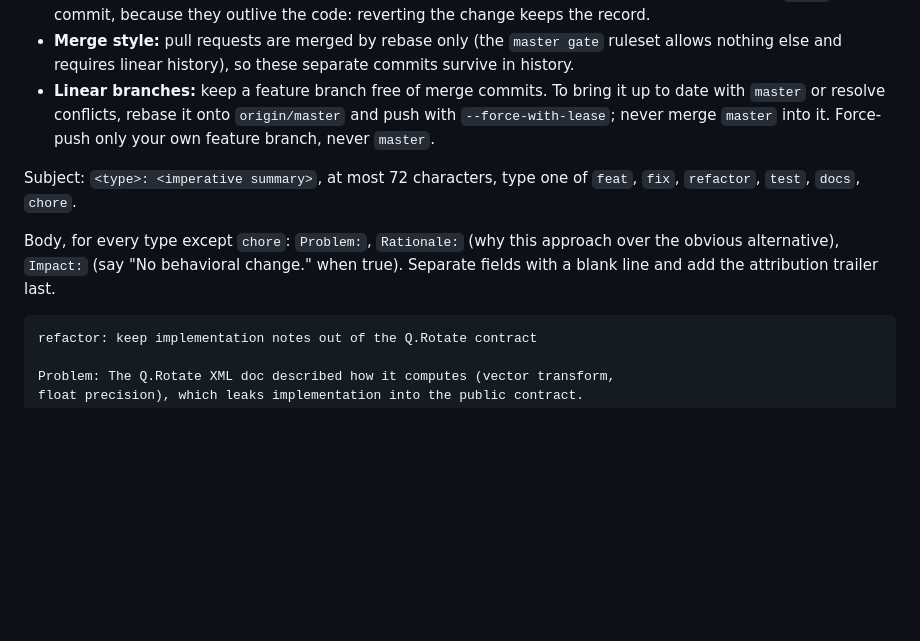
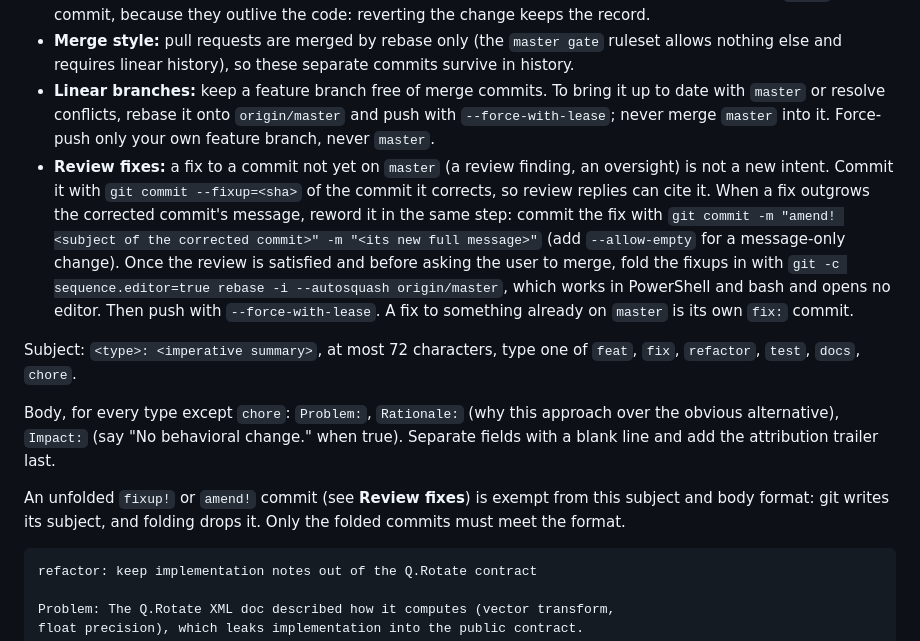
Before and after one commit to LasseBoerresen/Mayday, a Markdown page: CLAUDE.md, the part around the change. Drawn GitHub-style; blank space fills up the shorter version.

Commit message:
docs: fold review fixes into the commits they correct before merge
Problem: Review fixes landed as their own commits, so master got one commit
per oversight: PR #51 merged about 18 fix commits beside its 3 features,
and PR #53 needed a manual squash.

Rationale: --fixup commits keep review replies traceable while the PR is
open, and an autosquash rebase before merge leaves one commit per intent,
which the rebase-only merge then keeps. Fixes to commits already on master
stay separate, so master's history stays true.

Impact: No behavioral change.

Co-Authored-By: Claude Opus 5.5 <noreply@anthropic.com>

````diff
--- a/CLAUDE.md
+++ b/CLAUDE.md
@@ -115,10 +115,13 @@ Commit each intent as soon as it is complete and its tests pass, without waiting
 - **Apart:** findings, root causes, lessons, pitfalls, failed attempts and task summaries get their own `docs:` commit, because they outlive the code: reverting the change keeps the record.
 - **Merge style:** pull requests are merged by rebase only (the `master gate` ruleset allows nothing else and requires linear history), so these separate commits survive in history.
 - **Linear branches:** keep a feature branch free of merge commits. To bring it up to date with `master` or resolve conflicts, rebase it onto `origin/master` and push with `--force-with-lease`; never merge `master` into it. Force-push only your own feature branch, never `master`.
+- **Review fixes:** a fix to a commit not yet on `master` (a review finding, an oversight) is not a new intent. Commit it with `git commit --fixup=<sha>` of the commit it corrects, so review replies can cite it. When a fix outgrows the corrected commit's message, reword it in the same step: commit the fix with `git commit -m "amend! <subject of the corrected commit>" -m "<its new full message>"` (add `--allow-empty` for a message-only change). Once the review is satisfied and before asking the user to merge, fold the fixups in with `git -c sequence.editor=true rebase -i --autosquash origin/master`, which works in PowerShell and bash and opens no editor. Then push with `--force-with-lease`. A fix to something already on `master` is its own `fix:` commit.
 
 Subject: `<type>: <imperative summary>`, at most 72 characters, type one of `feat`, `fix`, `refactor`, `test`, `docs`, `chore`.
 
 Body, for every type except `chore`: `Problem:`, `Rationale:` (why this approach over the obvious alternative), `Impact:` (say "No behavioral change." when true). Separate fields with a blank line and add the attribution trailer last.
+
+An unfolded `fixup!` or `amend!` commit (see **Review fixes**) is exempt from this subject and body format: git writes its subject, and folding drops it. Only the folded commits must meet the format.
 
 ```text
 refactor: keep implementation notes out of the Q.Rotate contract
````
